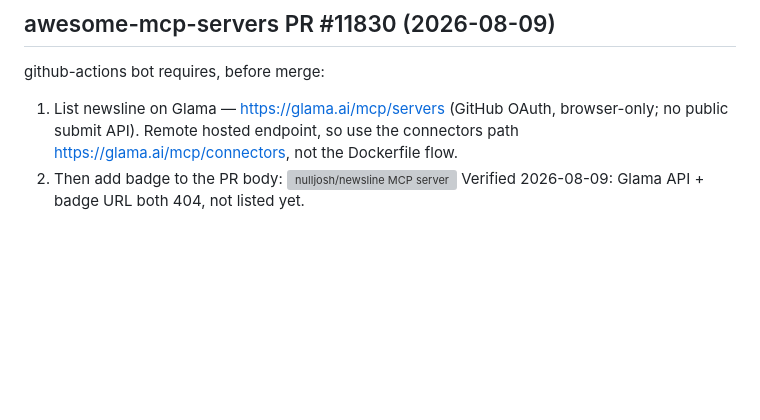
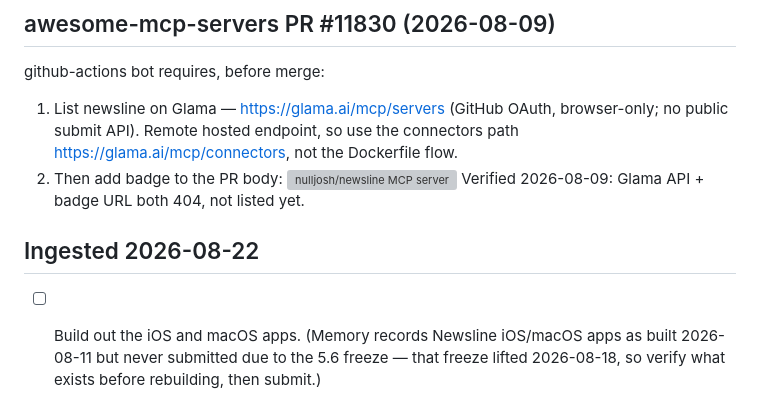
Before and after one commit to nulljosh/newsline, a Markdown page: roadmap.md, the part around the change. Drawn GitHub-style; blank space fills up the shorter version; grey boxes are pictures that could not be loaded.

Commit message:
chore: ingest Apple Notes into roadmap (2026-08-22)
Filed 29 macOS notes into project roadmaps and the Obsidian wiki, including
the real App Review rejection reasons pulled from `asc web review show`.

Co-Authored-By: Claude Opus 5 <noreply@anthropic.com>
Claude-Session: https://claude.ai/code/session_01WuPJLBouoLV9fQCtjxYuLb

```diff
--- a/roadmap.md
+++ b/roadmap.md
@@ -58,3 +58,6 @@ github-actions bot requires, before merge:
 2. Then add badge to the PR body:
    [![nulljosh/newsline MCP server](https://glama.ai/mcp/servers/nulljosh/newsline/badges/score.svg)](https://glama.ai/mcp/servers/nulljosh/newsline)
 Verified 2026-08-09: Glama API + badge URL both 404, not listed yet.
+
+## Ingested 2026-08-22
+- [ ] Build out the iOS and macOS apps. (Memory records Newsline iOS/macOS apps as built 2026-08-11 but never submitted due to the 5.6 freeze — that freeze lifted 2026-08-18, so verify what exists before rebuilding, then submit.)
```
